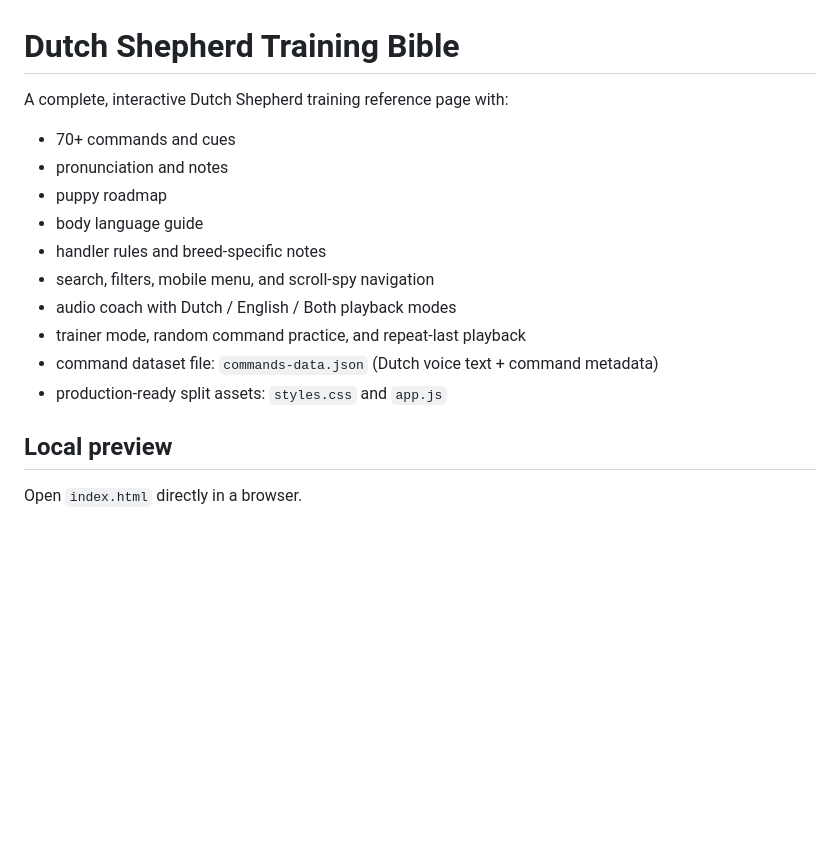
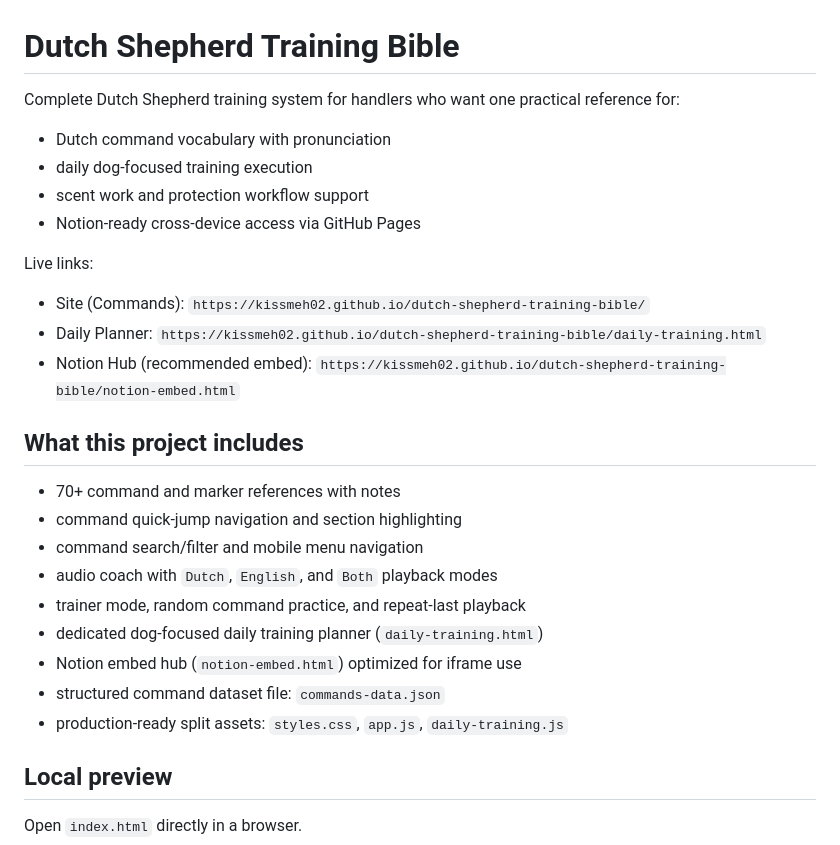
Before and after one commit to kissmeh02/dutch-shepherd-training-bible, a Markdown page: README.md, the part around the change. GitHub-like rendering; blank space fills up the shorter version.

Commit message:
Refresh README project description and quick links.
Improve top-level documentation so the repository purpose, live URLs, and core features are immediately clear from the main repo page.

Made-with: Cursor

```diff
--- a/README.md
+++ b/README.md
@@ -1,16 +1,27 @@
 # Dutch Shepherd Training Bible
 
-A complete, interactive Dutch Shepherd training reference page with:
-- 70+ commands and cues
-- pronunciation and notes
-- puppy roadmap
-- body language guide
-- handler rules and breed-specific notes
-- search, filters, mobile menu, and scroll-spy navigation
-- audio coach with Dutch / English / Both playback modes
+Complete Dutch Shepherd training system for handlers who want one practical reference for:
+- Dutch command vocabulary with pronunciation
+- daily dog-focused training execution
+- scent work and protection workflow support
+- Notion-ready cross-device access via GitHub Pages
+
+Live links:
+- Site (Commands): `https://kissmeh02.github.io/dutch-shepherd-training-bible/`
+- Daily Planner: `https://kissmeh02.github.io/dutch-shepherd-training-bible/daily-training.html`
+- Notion Hub (recommended embed): `https://kissmeh02.github.io/dutch-shepherd-training-bible/notion-embed.html`
+
+## What this project includes
+
+- 70+ command and marker references with notes
+- command quick-jump navigation and section highlighting
+- command search/filter and mobile menu navigation
+- audio coach with `Dutch`, `English`, and `Both` playback modes
 - trainer mode, random command practice, and repeat-last playback
-- command dataset file: `commands-data.json` (Dutch voice text + command metadata)
-- production-ready split assets: `styles.css` and `app.js`
+- dedicated dog-focused daily training planner (`daily-training.html`)
+- Notion embed hub (`notion-embed.html`) optimized for iframe use
+- structured command dataset file: `commands-data.json`
+- production-ready split assets: `styles.css`, `app.js`, `daily-training.js`
 
 ## Local preview
 
```
